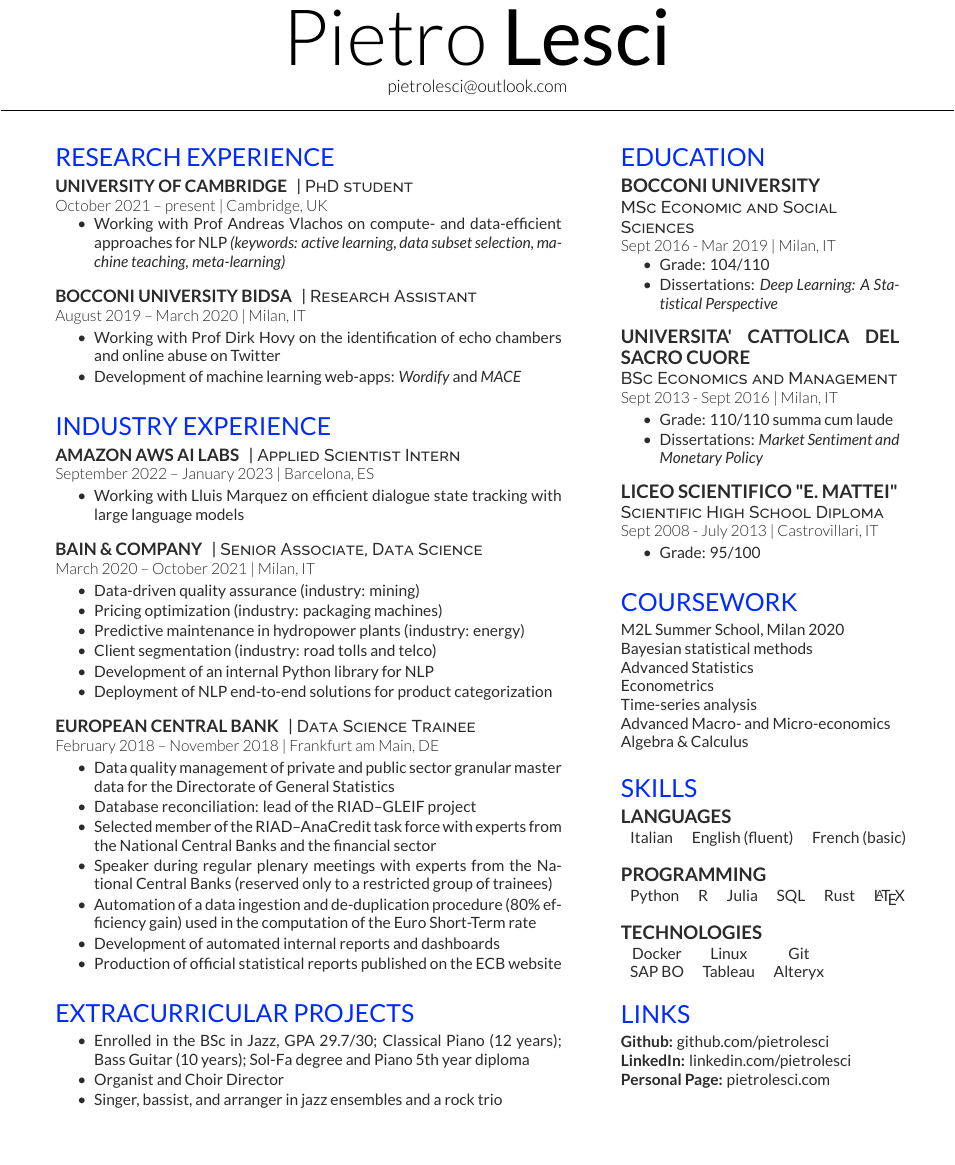
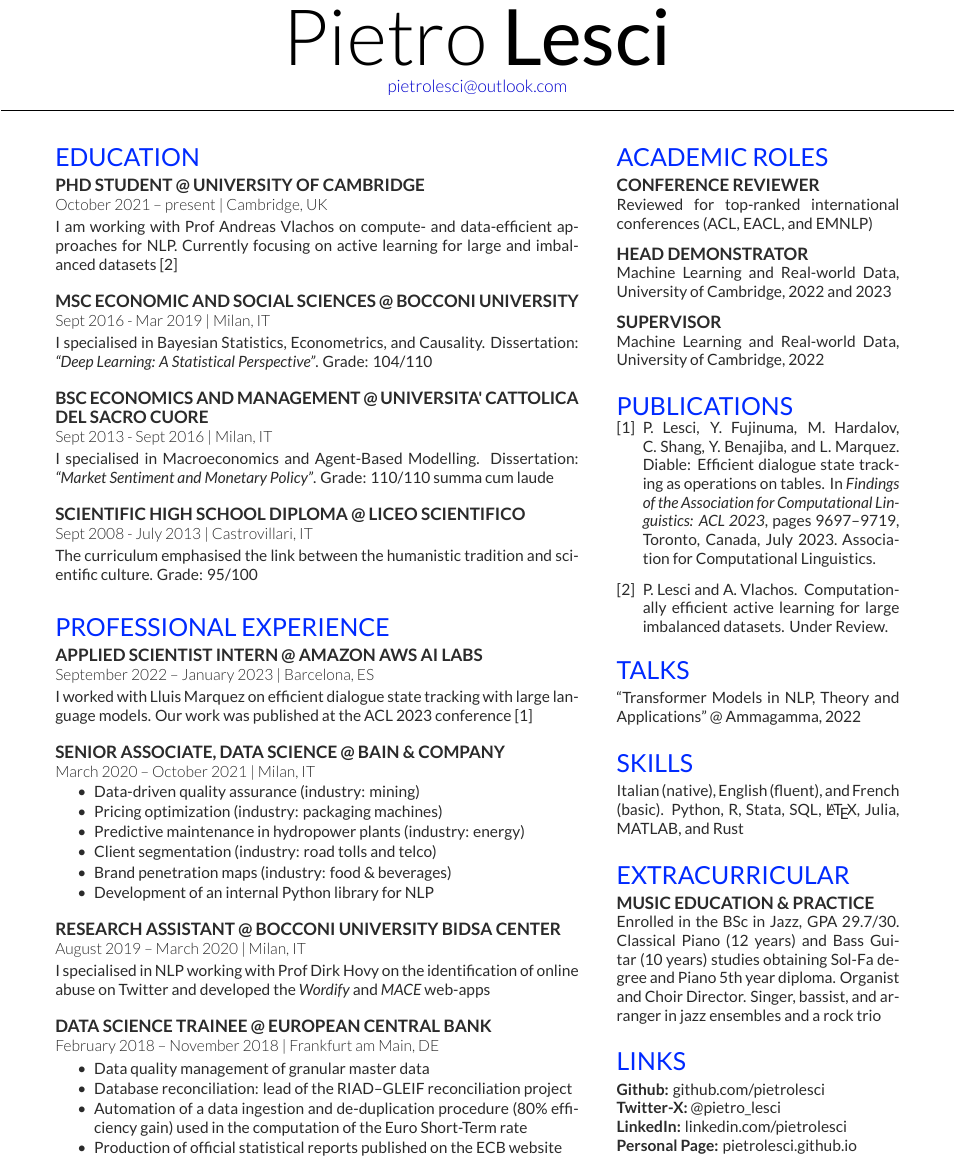
Before and after one commit to pietrolesci/curriculum_vitae, a LaTeX CV (main.tex, which reads cv_template.cls): part of the page, cut so that both start at the same text, the shorter picture padded with empty space. Compiled offline with XeLaTeX.

Commit message:
update cv

```diff
--- a/deedy-resume-reversed.cls
+++ b/cv_template.cls
@@ -1,5 +1,5 @@
 % Intro Options
-\ProvidesClass{deedy-resume-reversed}[2018/09/22 CV class]
+\ProvidesClass{cv_template}[2018/09/22 CV class]
 \NeedsTeXFormat{LaTeX2e}
 \DeclareOption{print}{\def\@cv@print{}}
 \DeclareOption*{%
@@ -10,7 +10,12 @@
 
 % Package Imports
 \usepackage[hmargin=1.25cm, vmargin=0.75cm]{geometry}
-\usepackage[hidelinks]{hyperref}
+\usepackage[
+    colorlinks,
+    linkcolor={red!50!black},
+    citecolor={blue!50!black},
+    urlcolor={blue!80!black}
+]{hyperref}
 
 % Publications
 \usepackage{cite}
--- a/main.tex
+++ b/main.tex
@@ -58,9 +7,11 @@
 %%%%%%%%%%%%%%%%%%%%%%%%%%%%%%%%%%%%%%
 
 
-\documentclass[]{deedy-resume-reversed}
+\documentclass[]{cv_template}
 \usepackage{fancyhdr}
 \usepackage{dirtytalk}
+\usepackage{csquotes}
+
 
 \pagestyle{fancy}
 \fancyhf{}
@@ -90,66 +41,73 @@
 %
 %%%%%%%%%%%%%%%%%%%%%%%%%%%%%%%%%%%%%%
 
-\begin{minipage}[t]{0.60\textwidth}
+\begin{minipage}[t]{0.62\textwidth}
 
 
 %%%%%%%%%%%%%%%%%%%%%%%%%%%%%%%%%%%%%%
-%     RESEARCH EXPERIENCE
+%     EDUCATION
 %%%%%%%%%%%%%%%%%%%%%%%%%%%%%%%%%%%%%%
 
-\section{Research Experience}
+\section{Education}
 
-\runsubsection{University of Cambridge}
-\descript{| PhD student}
+\runsubsection{PhD Student @ University of Cambridge}
 \location{October 2021 – present | Cambridge, UK}
-\vspace{\topsep}
-\begin{tightemize}
-\item Working with Prof Andreas Vlachos on compute- and data-efficient approaches for NLP \textit{(keywords: active learning, data subset selection, machine teaching, meta-learning)}
+I am working with Prof Andreas Vlachos on compute- and data-efficient approaches for NLP. Currently focusing on active learning for large and imbalanced datasets~\cite{lesci-vlachos} %\textit{(keywords: active learning, data subset selection, machine teaching, meta-learning)}
+
 %data-centric approaches for adversarial robustness, generalization, and efficiency in NLP with applications in natural language inference and question answering/generation
 %(\textit{keywords: active-learning, machine teaching, meta-learning})
 %I am currently interested in parameter- and data-efficient fine-tuning of large language models (\textit{keywords: few-shot learning, meta-learning, active-learning})
 %\item Themes: few-shots learning for Natural Language Processing via meta-learning and active learning
-\end{tightemize}
 \sectionsep
 
-\runsubsection{Bocconi University BIDSA}
-\descript{| Research Assistant}
-\location{August 2019 – March 2020 | Milan, IT}
-\begin{tightemize}
-\item Working with Prof Dirk Hovy on the identification of echo chambers and online abuse on Twitter
-\item Development of machine learning web-apps: \href{https://wordify.unibocconi.it/}{\it Wordify} and \textit{MACE}
-%focusing on methods for the inclusion of covariate information in word-embeddings (under review)
-\end{tightemize}
+\runsubsection{MSc Economic and Social Sciences @ Bocconi University}
+\location{Sept 2016 - Mar 2019 | Milan, IT}
+I specialised in Bayesian Statistics, Econometrics, and Causality. Dissertation: \href{https://drive.google.com/file/d/1ghVGjHLF-3TWeLRvPGTQDK4CHJFv4mxt/view?usp=sharing}{\it \enquote{Deep Learning: A Statistical Perspective}}. Grade: 104/110
 \sectionsep
+
+\runsubsection{BSc Economics and Management @ Universita' Cattolica del Sacro Cuore}
+\location{Sept 2013 - Sept 2016 | Milan, IT}
+I specialised in Macroeconomics and Agent-Based Modelling. Dissertation: \href{https://drive.google.com/file/d/0B3_3DE5m8SV5R3F4LThXS052SDA/view}{\it \enquote{Market Sentiment and Monetary Policy}}. Grade: 110/110 summa cum laude
+\sectionsep
+
+\runsubsection{Scientific High School Diploma @ Liceo Scientifico}%\enquote{E. Mattei}}
+\location{Sept 2008 - July 2013 | Castrovillari, IT}
+The curriculum emphasised the link between the humanistic tradition and scientific culture. Grade: 95/100
+\sectionsep
+
+
 
 
 %%%%%%%%%%%%%%%%%%%%%%%%%%%%%%%%%%%%%%
 %     EXPERIENCE
 %%%%%%%%%%%%%%%%%%%%%%%%%%%%%%%%%%%%%%
+%\vspace{-.5em}
+\section{Professional Experience}
 
-\section{Industry Experience}
-
-\runsubsection{Amazon AWS AI Labs}
-\descript{| Applied Scientist Intern}
+\runsubsection{Applied Scientist Intern @ Amazon AWS AI Labs}
 \location{September 2022 – January 2023 | Barcelona, ES}
-\begin{tightemize}
-\item Working with Lluis Marquez on efficient dialogue state tracking with large language models
-\end{tightemize}
+I worked with Lluis Marquez on efficient dialogue state tracking with large language models. Our work was published at the ACL 2023 conference~\cite{lesci-etal-2023-diable}
 \sectionsep
 
-\runsubsection{Bain \& Company}
-\descript{| Senior Associate, Data Science}
+\runsubsection{Senior Associate, Data Science @ Bain \& Company}
 \location{March 2020 – October 2021 | Milan, IT}
+\vspace{.8\topsep}
 \begin{tightemize}
 \item Data-driven quality assurance (industry: mining)
 \item Pricing optimization (industry: packaging machines)
 \item Predictive maintenance in hydropower plants (industry: energy)
 \item Client segmentation (industry: road tolls and telco)
-%\item Brand penetration maps (industry: food \& beverages)
+\item Brand penetration maps (industry: food \& beverages)
 %\item Data engineering, collaboration, CI/CD, ETL, MLOps
 \item Development of an internal Python library for NLP
-\item Deployment of NLP end-to-end solutions for product categorization
+%\item Deployment of NLP end-to-end solutions for product categorisation
 \end{tightemize}
+\sectionsep
+
+\runsubsection{Research Assistant @ Bocconi University BIDSA Center}
+\location{August 2019 – March 2020 | Milan, IT}
+I specialised in NLP working with Prof Dirk Hovy on the identification of online abuse on Twitter and developed the \href{https://wordify.unibocconi.it/}{\it Wordify} and \textit{MACE} web-apps
+%focusing on methods for the inclusion of covariate information in word-embeddings (under review)
 \sectionsep
 
 %\runsubsection{HDM Group}
@@ -160,98 +118,22 @@
 %\end{tightemize}
 %\sectionsep
 
-\runsubsection{European Central Bank}
-\descript{| Data Science Trainee}
+\runsubsection{Data Science Trainee @ European Central Bank}
+%\descript{}
 \location{February 2018 – November 2018 | Frankfurt am Main, DE}
 \begin{tightemize}
-\item Data quality management of private and public sector granular master data for the Directorate of General Statistics
-\item Database reconciliation: lead of the RIAD–GLEIF project
-\item Selected member of the RIAD–AnaCredit task force with experts from the National Central Banks and the financial sector
-\item Speaker during regular plenary meetings with experts from the National Central Banks (reserved only to a restricted group of trainees)
+\item Data quality management of granular master data
+\item Database reconciliation: lead of the RIAD–GLEIF reconciliation project
 \item Automation of a data ingestion and de-duplication procedure (80\% efficiency gain) used in the computation of the Euro Short-Term rate
-\item Development of automated internal reports and dashboards
+%\item Development of automated internal reports and dashboards
+%\item Selected member of the RIAD–AnaCredit task force with experts from the National Central Banks and the financial sector
+%\item Speaker during regular plenary meetings with experts from the National Central Banks (reserved only to a restricted group of trainees)
 \item Production of official statistical reports published on the \href{https://www.ecb.europa.eu/stats/financial_corporations/list_of_financial_institutions/html/index.en.html}{ECB website}
 \end{tightemize}
-\sectionsep
+%\sectionsep
 
 
-%%%%%%%%%%%%%%%%%%%%%%%%%%%%%%%%%%%%%%
-%     PROJECTS
-%%%%%%%%%%%%%%%%%%%%%%%%%%%%%%%%%%%%%%
-\section{Extracurricular Projects}
-\vspace{\topsep}
-\begin{tightemize}
-\item Enrolled in the BSc in Jazz, GPA 29.7/30; Classical Piano (12 years); Bass Guitar (10 years); Sol-Fa degree and Piano 5th year diploma
-%\item Volunteering at Associazione \say{Il Sorriso} ONLUS
-\item Organist and Choir Director
-\item Singer, bassist, and arranger in jazz ensembles and a rock trio
-\end{tightemize}
-\sectionsep
 
-
-%%%%%%%%%%%%%%%%%%%%%%%%%%%%%%%%%%%%%%
-%     RESEARCH
-%%%%%%%%%%%%%%%%%%%%%%%%%%%%%%%%%%%%%%
-
-% \section{Research}
-% \runsubsection{Cornell Robot Learning Lab}
-% \descript{| Researcher}
-% \location{Jan 2014 – Jan 2015 | Ithaca, NY}
-% Worked with \textbf{\href{http://www.cs.cornell.edu/~ashesh/}{Ashesh Jain}} and \textbf{\href{http://www.cs.cornell.edu/~asaxena/}{Prof Ashutosh Saxena}} to create \textbf{PlanIt}, a tool which  learns from large scale user preference feedback to plan robot trajectories in human environments.
-% \sectionsep
-
-% \runsubsection{Cornell Phonetics Lab}
-% \descript{| Head Undergraduate Researcher}
-% \location{Mar 2012 – May 2013 | Ithaca, NY}
-% Led the development of \textbf{QuickTongue}, the first ever breakthrough tongue-controlled game with \textbf{\href{http://conf.ling.cornell.edu/~tilsen/}{Prof Sam Tilsen}} to aid in Linguistics research.
-% \sectionsep
-
-%%%%%%%%%%%%%%%%%%%%%%%%%%%%%%%%%%%%%%
-%     COMMUNITY SERVICE
-%%%%%%%%%%%%%%%%%%%%%%%%%%%%%%%%%%%%%%
-
-% \section{Community Service}
-
-% \begin{tabular}{rll}
-% 2013 -- 2018    & Tennessee     & St. Baldrick's Foundation\\
-% 2014 -- 2017	& Tennessee     & American Cancer Society's Hope Lodge\\
-% 2013 -- 2015    & Tennessee     & Habitat for Humanity\\
-% 2011 -- 2015    & Tennessee     & Special Olympics\\
-% \end{tabular}
-% \sectionsep
-
-%%%%%%%%%%%%%%%%%%%%%%%%%%%%%%%%%%%%%%
-%     SOCIETIES
-%%%%%%%%%%%%%%%%%%%%%%%%%%%%%%%%%%%%%%
-
-% \section{Societies}
-
-% \begin{tabular}{rll}
-% 2018 -- 2018    & National      & Association of Computing Machinery (ACM)\\
-% 2017 -- 2019	& National      & Scrum Alliance Certified ScrumMaster\\
-% 2015 -- 2019    & University    & Shackouls Honors College\\
-% \end{tabular}
-% \sectionsep
-
-%%%%%%%%%%%%%%%%%%%%%%%%%%%%%%%%%%%%%%
-%     AWARDS
-%%%%%%%%%%%%%%%%%%%%%%%%%%%%%%%%%%%%%%
-
-% \section{Awards}
-% \begin{tabular}{rll}
-% 2015        & 99\textsuperscript{th} percentile & National Merit Scholarship Finalist\\
-% \end{tabular}
-% \sectionsep
-
-%%%%%%%%%%%%%%%%%%%%%%%%%%%%%%%%%%%%%%
-%     PUBLICATIONS
-%%%%%%%%%%%%%%%%%%%%%%%%%%%%%%%%%%%%%%
-
-% \section{Publications}
-% \renewcommand\refname{\vskip -1.5cm} % Couldn't get this working from the .cls file
-% \bibliographystyle{abbrv}
-% \bibliography{publications}
-% \nocite{*}
 
 %%%%%%%%%%%%%%%%%%%%%%%%%%%%%%%%%%%%%%
 %
@@ -261,41 +143,25 @@
 
 \end{minipage}
 \hfill
-\begin{minipage}[t]{0.33\textwidth}
+\begin{minipage}[t]{0.335\textwidth}
+
+
 
 %%%%%%%%%%%%%%%%%%%%%%%%%%%%%%%%%%%%%%
-%     EDUCATION
+%     ACADEMIC ROLES
 %%%%%%%%%%%%%%%%%%%%%%%%%%%%%%%%%%%%%%
+\section{Academic Roles}
+\runsubsection{Conference Reviewer}
+Reviewed for top-ranked international conferences (ACL, EACL, and EMNLP)
+\rightsectionsep
 
-\section{Education}
+\runsubsection{Head Demonstrator}
+Machine Learning and Real-world Data, University of Cambridge, 2022 and 2023
+\rightsectionsep
 
-\subsection{Bocconi University}
-\descript{MSc Economic and Social Sciences}
-\location{Sept 2016 - Mar 2019 | Milan, IT}
-\vspace{\topsep}
-\begin{tightemize}
-\item Grade: 104/110
-\item Dissertations:  \href{https://drive.google.com/file/d/1ghVGjHLF-3TWeLRvPGTQDK4CHJFv4mxt/view?usp=sharing}{\it Deep Learning: A Statistical Perspective}
-\end{tightemize}
-\sectionsep
-
-\subsection{Universita' Cattolica del Sacro Cuore}
-\descript{BSc Economics and Management}
-\location{Sept 2013 - Sept 2016 | Milan, IT}
-\begin{tightemize}
-\item Grade: 110/110 summa cum laude
-\item Dissertations:  \href{https://drive.google.com/file/d/0B3_3DE5m8SV5R3F4LThXS052SDA/view}{\it Market Sentiment and Monetary Policy}
-\end{tightemize}
-\sectionsep
-
-\subsection{Liceo Scientifico "E. Mattei"}
-\descript{Scientific High School Diploma}
-\location{Sept 2008 - July 2013 | Castrovillari, IT}
-\begin{tightemize}
-\item Grade: 95/100
-\end{tightemize}
-\sectionsep
-
+\runsubsection{Supervisor}
+Machine Learning and Real-world Data, University of Cambridge, 2022
+\rightsectionsep
 
 
 
@@ -303,57 +169,78 @@
 %     COURSEWORK
 %%%%%%%%%%%%%%%%%%%%%%%%%%%%%%%%%%%%%%
 
-\section{Coursework}
+%\section{Coursework}
+%\href{https://www.m2lschool.org/}{M2L Summer School}, Milan 2020
+%%\vspace{\topsep}
+%%\subsection{Graduate}
+%Bayesian statistical methods\\
+%Advanced Statistics\\
+%Econometrics\\
+%Time-series analysis\\
+%Advanced Macro- and Micro-economics\\
+%%\sectionsep
+%%\subsection{Undergraduate}
+%%Macro- and Micro-economics\\
+%Algebra \& Calculus\\
+%%Statistics
+%\sectionsep
 
-\href{https://www.m2lschool.org/}{M2L Summer School}, Milan 2020
-%\vspace{\topsep}
-%\subsection{Graduate}
-Bayesian statistical methods\\
-Advanced Statistics\\
-Econometrics\\
-Time-series analysis\\
-Advanced Macro- and Micro-economics\\
+%\runsubsection{Technologies}
+%\location{}
+%\vspace{-1.5\topsep}
+%Docker, Linux, Git, SAP BO, Tableau, Alteryx
 %\sectionsep
-%\subsection{Undergraduate}
-%Macro- and Micro-economics\\
-Algebra \& Calculus\\
-%Statistics
-\sectionsep
+
+
+%Git/Github \textbullet{} AWS \textbullet{} Linux \\
+%UNIX \textbullet{} Windows \textbullet{} ROS \\
+%Artificial Intelligence \textbullet{} Automation \\
+%\sectionsep
+
+
+
+%%%%%%%%%%%%%%%%%%%%%%%%%%%%%%%%%%%%%%
+%     PUBLICATIONS
+%%%%%%%%%%%%%%%%%%%%%%%%%%%%%%%%%%%%%%
+
+\section{Publications}
+\vspace{1.8\topsep}
+%\renewcommand\refname{\vskip -1.5cm} % Couldn't get this working from the .cls file
+\bibliographystyle{abbrv}
+\bibliography{publications}
+\nocite{*}
+
+
+%%%%%%%%%%%%%%%%%%%%%%%%%%%%%%%%%%%%%%
+%     TALKS
+%%%%%%%%%%%%%%%%%%%%%%%%%%%%%%%%%%%%%%
+\vspace{-4pt}
+\section{Talks}
+\enquote{Transformer Models in NLP, Theory and Applications} @ Ammagamma, 2022
+\rightsectionsep
+
+
+
 
 %%%%%%%%%%%%%%%%%%%%%%%%%%%%%%%%%%%%%%
 %     SKILLS
 %%%%%%%%%%%%%%%%%%%%%%%%%%%%%%%%%%%%%%
 
 \section{Skills}
+%\runsubsection{Natural \& Formal Languages}
+Italian (native), English (fluent), and French (basic). Python, R, Stata, SQL, \LaTeX, Julia, MATLAB, and Rust
+\rightsectionsep
 
-\subsection{Languages}
-\begin{tabular}{ccc}
-Italian & English (fluent) & French (basic)\\
-%(native) & (fluent) & (basic)\\
-\end{tabular}
-\sectionsep
-\vspace{-\topsep}
 
-\subsection{Programming}
-\begin{tabular}{cccccc}
-Python & R & Julia & SQL & Rust & \LaTeX
-%MATLAB & HTML & Stata &  & R\\
-\end{tabular}
-\sectionsep
 
-\vspace{-\topsep}
-\subsection{Technologies}
-\begin{tabular}{ccc}
-Docker & Linux & Git\\
-SAP BO & Tableau & Alteryx\\
- %& CI/CD & MS Office\\
-\end{tabular}
-\sectionsep
+%%%%%%%%%%%%%%%%%%%%%%%%%%%%%%%%%%%%%%
+%     EXTRACURRICULAR
+%%%%%%%%%%%%%%%%%%%%%%%%%%%%%%%%%%%%%%
+\section{Extracurricular}
+\runsubsection{Music Education \& Practice}
+Enrolled in the BSc in Jazz, GPA 29.7/30. Classical Piano (12 years) and Bass Guitar (10 years) studies obtaining Sol-Fa degree and Piano 5th year diploma. Organist and Choir Director. Singer, bassist, and arranger in jazz ensembles and a rock trio
+\rightsectionsep
 
-%Git/Github \textbullet{} AWS \textbullet{} Linux \\
-%UNIX \textbullet{} Windows \textbullet{} ROS \\
-%Artificial Intelligence \textbullet{} Automation \\
-%\sectionsep
 
 %%%%%%%%%%%%%%%%%%%%%%%%%%%%%%%%%%%%%%
 %     LINKS
@@ -361,11 +248,13 @@ SAP BO & Tableau & Alteryx\\
 
 \section{Links}
 \textbf{Github:} \href{https://github.com/pietrolesci}{github.com/pietrolesci}\\
-%\textbf{Github (Personal):} \href{https://github.com/pietrolesci}{github.com/lescipi}\href{https://github.com/lescipi}\\
+\textbf{Twitter-X:} \href{https://twitter.com/pietro_lesci}{@pietro\_lesci}\\
 \textbf{LinkedIn:} \href{https://www.linkedin.com/in/pietrolesci}{linkedin.com/pietrolesci} \\
-\textbf{Personal Page:} \href{https://pietrolesci.com}{pietrolesci.com}
+\textbf{Personal Page:} \href{https://pietrolesci.github.io}{pietrolesci.github.io}
 %\textbf{DMI:} \href{https://www.dmi.unibocconi.eu/wps/wcm/connect/cdr/dmi/home/people/10_pietro+lesci}{dmi.unibocconi/pietrolesci}
-\sectionsep
+%\sectionsep
+
+
 
 \end{minipage}
 \end{document}
```
Also changed, not shown: publications.bib (+21 -12 lines), cv_template.cls (21 more changed lines), main.tex (51 more changed lines).
